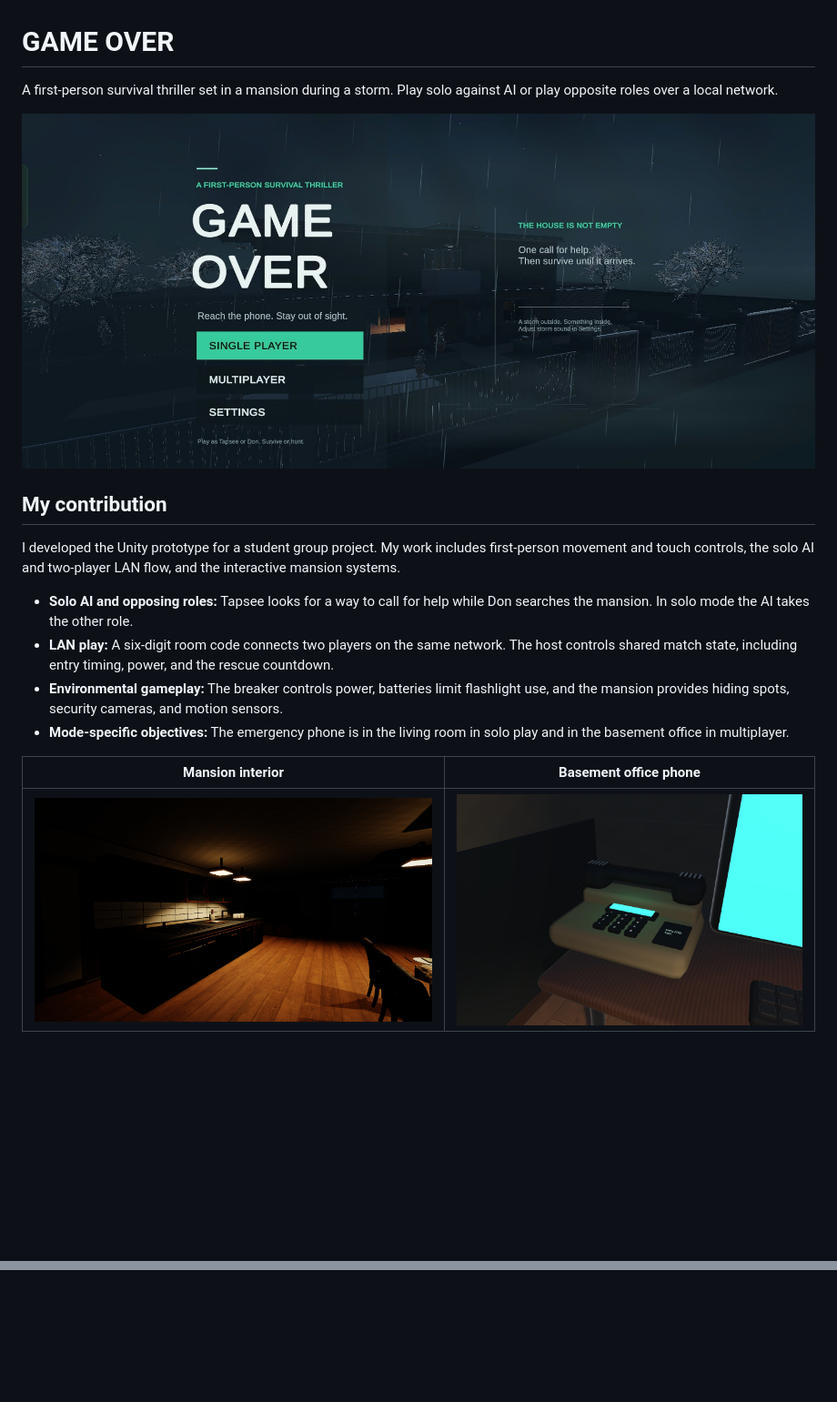
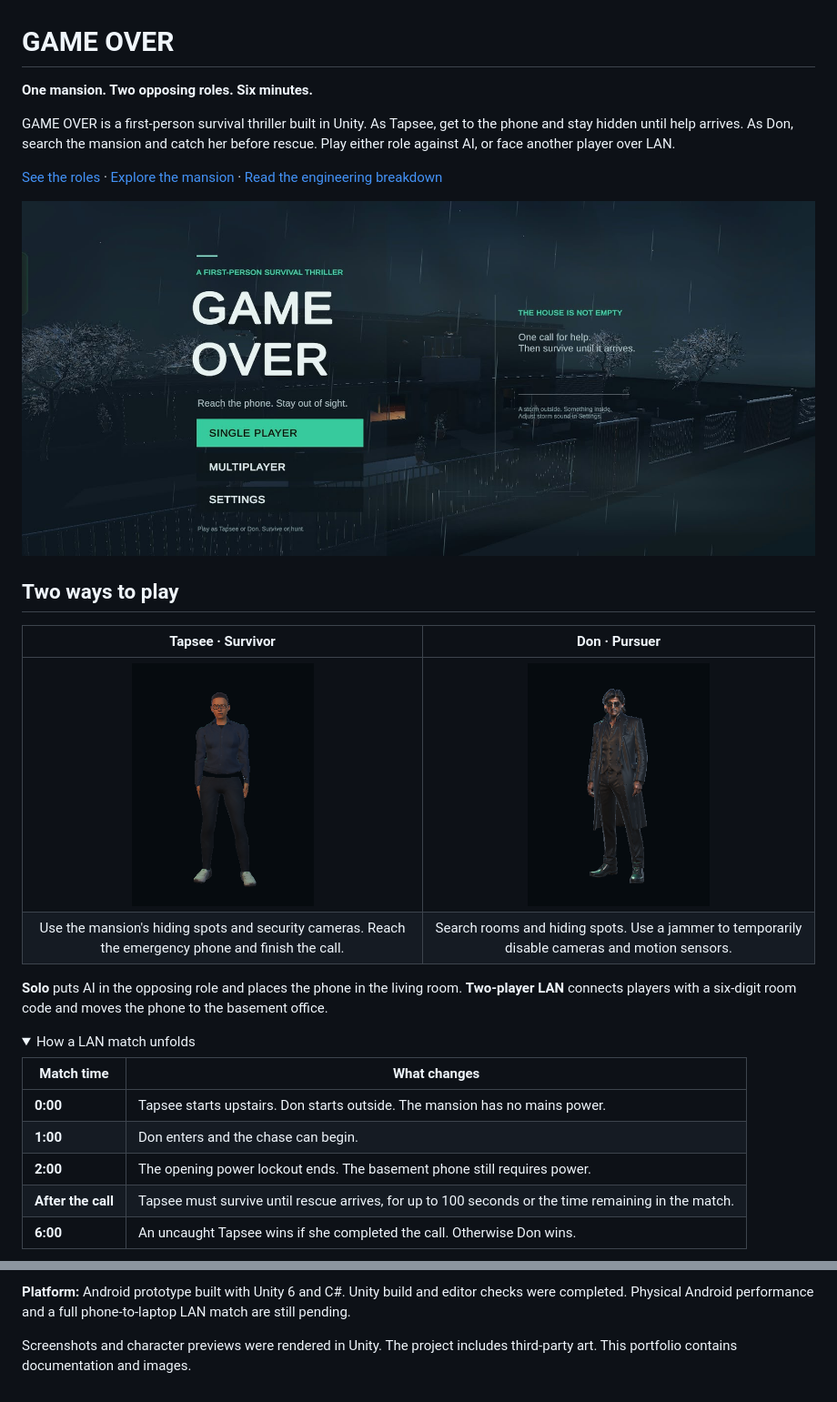
Before and after one commit to OMKAR-292006/GameOver-Portfolio, a Markdown page: README.md, 2 parts joined by grey strips. Shown at 91% size. GitHub-like rendering; pictures changed too: screenshots/don.png (added), screenshots/tapsee.png (added); folded sections open; blank space fills up the shorter version.

Commit message:
Expand GAME OVER portfolio with gameplay and engineering showcase

```diff
--- a/README.md
+++ b/README.md
@@ -1,19 +1,30 @@
 # GAME OVER
 
-A first-person survival thriller set in a mansion during a storm. Play solo against AI or play opposite roles over a local network.
+**One mansion. Two opposing roles. Six minutes.**
 
-![The mansion in the main menu](screenshots/main-menu.png)
+GAME OVER is a first-person survival thriller built in Unity. As Tapsee, get to the phone and stay hidden until help arrives. As Don, search the mansion and catch her before rescue. Play either role against AI, or face another player over LAN.
 
-## My contribution
+[See the roles](#two-ways-to-play) · [Explore the mansion](#inside-the-mansion) · [Read the engineering breakdown](#what-i-built)
 
-I developed the Unity prototype for a student group project. My work includes first-person movement and touch controls, the solo AI and two-player LAN flow, and the interactive mansion systems.
+![GAME OVER title screen showing the mansion in a storm](screenshots/main-menu.png)
 
-- **Solo AI and opposing roles:** Tapsee looks for a way to call for help while Don searches the mansion. In solo mode the AI takes the other role.
-- **LAN play:** A six-digit room code connects two players on the same network. The host controls shared match state, including entry timing, power, and the rescue countdown.
-- **Environmental gameplay:** The breaker controls power, batteries limit flashlight use, and the mansion provides hiding spots, security cameras, and motion sensors.
-- **Mode-specific objectives:** The emergency phone is in the living room in solo play and in the basement office in multiplayer.
+## Two ways to play
 
-| Mansion interior | Basement office phone |
+| Tapsee · Survivor | Don · Pursuer |
+| :---: | :---: |
+| <img src="screenshots/tapsee.png" width="200" alt="Tapsee character preview rendered in Unity"> | <img src="screenshots/don.png" width="200" alt="Don character preview rendered in Unity"> |
+| Use the mansion's hiding spots and security cameras. Reach the emergency phone and finish the call. | Search rooms and hiding spots. Use a jammer to temporarily disable cameras and motion sensors. |
+
+**Solo** puts AI in the opposing role and places the phone in the living room. **Two-player LAN** connects players with a six-digit room code and moves the phone to the basement office.
+
+<details>
+<summary>How a LAN match unfolds</summary>
+
+| Match time | What changes |
 | --- | --- |
-| ![Mansion interior](screenshots/interior.png) | ![Basement office phone](screenshots/basement-phone.png) |
+| **0:00** | Tapsee starts upstairs. Don starts outside. The mansion has no mains power. |
+| **1:00** | Don enters and the chase can begin. |
+| **2:00** | The opening power lockout ends. The basement phone still requires power. |
+| **After the call** | Tapsee must survive until rescue arrives, for up to 100 seconds or the time remaining in the match. |
+| **6:00** | An uncaught Tapsee wins if she completed the call. Otherwise Don wins. |
 
@@ -20,0 +82,3 @@ Screenshots are from the Unity project. The mansion includes third-party assets.
+**Platform:** Android prototype built with Unity 6 and C#. Unity build and editor checks were completed. Physical Android performance and a full phone-to-laptop LAN match are still pending.
+
+Screenshots and character previews were rendered in Unity. The project includes third-party art. This portfolio contains documentation and images.
```
Also changed, not shown: other parts of README.md (+51 -1 lines), screenshots/living-room-phone.png (added), screenshots/mansion-floor-plan.png (added).
